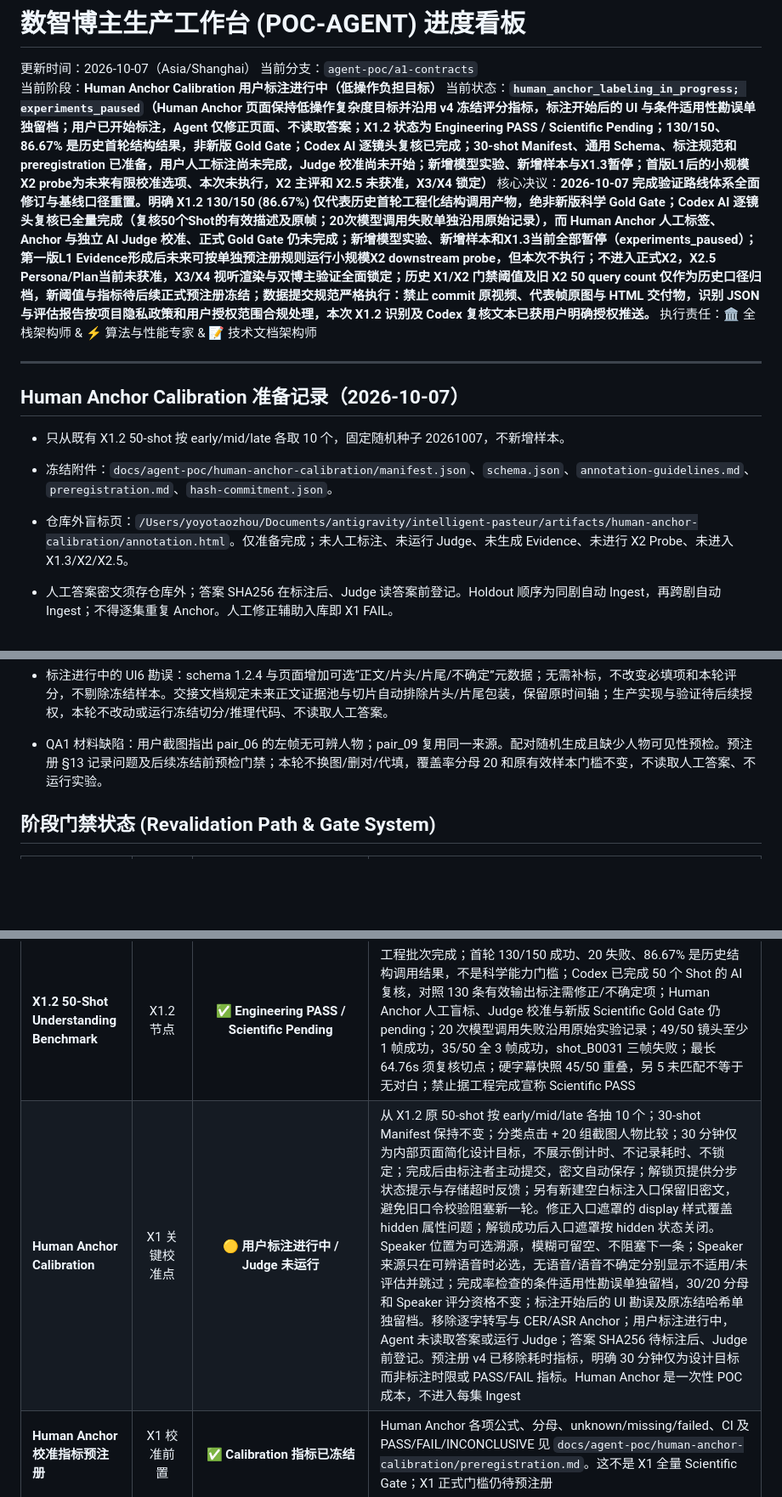
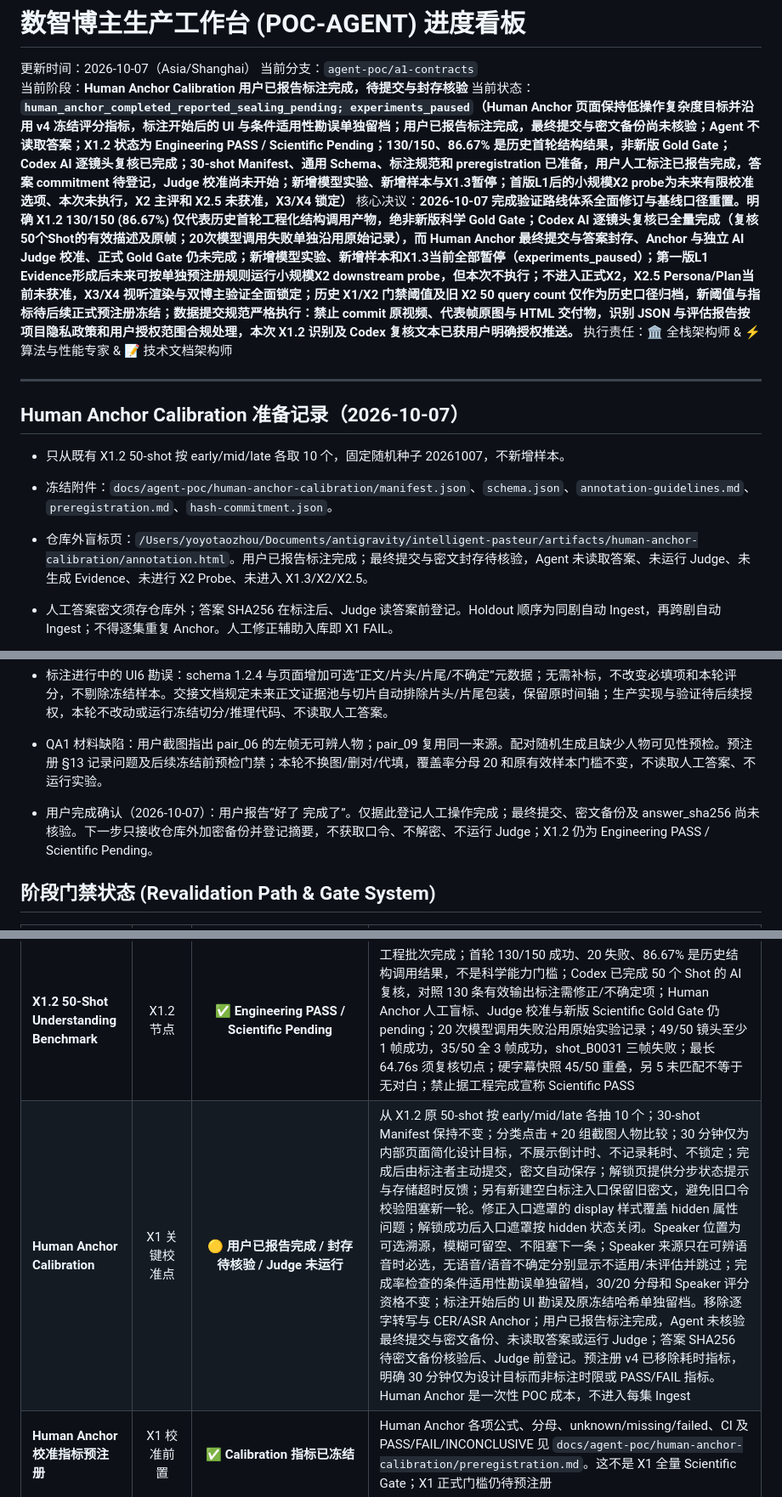
Before and after one commit to younuoqiqi1/shuzhi-mcn-admin, a Markdown page: PROGRESS.md, 3 parts joined by grey strips. Shown at 85% size. GitHub-like rendering; blank space fills up the shorter version.

Commit message:
docs(agent-poc): record user annotation completion pending sealing

```diff
--- a/PROGRESS.md
+++ b/PROGRESS.md
@@ -2,9 +2,9 @@
 
 更新时间：2026-10-07（Asia/Shanghai）
 当前分支：`agent-poc/a1-contracts`
-当前阶段：**Human Anchor Calibration 用户标注进行中（低操作负担目标）**
-当前状态：**`human_anchor_labeling_in_progress; experiments_paused`（Human Anchor 页面保持低操作复杂度目标并沿用 v4 冻结评分指标，标注开始后的 UI 与条件适用性勘误单独留档；用户已开始标注，Agent 仅修正页面、不读取答案；X1.2 状态为 **Engineering PASS / Scientific Pending**；130/150、86.67% 是历史首轮结构结果，非新版 Gold Gate；Codex AI 逐镜头复核已完成；30-shot Manifest、通用 Schema、标注规范和 preregistration 已准备，用户人工标注尚未完成，Judge 校准尚未开始；新增模型实验、新增样本与X1.3暂停；首版L1后的小规模X2 probe为未来有限校准选项、本次未执行，X2 主评和 X2.5 未获准，X3/X4 锁定）**
-核心决议：**2026-10-07 完成验证路线体系全面修订与基线口径重置。明确 X1.2 130/150 (86.67%) 仅代表历史首轮工程化结构调用产物，绝非新版科学 Gold Gate；Codex AI 逐镜头复核已全量完成（复核50个Shot的有效描述及原帧；20次模型调用失败单独沿用原始记录），而 Human Anchor 人工标签、Anchor 与独立 AI Judge 校准、正式 Gold Gate 仍未完成；新增模型实验、新增样本和X1.3当前全部暂停（experiments_paused）；第一版L1 Evidence形成后未来可按单独预注册规则运行小规模X2 downstream probe，但本次不执行；不进入正式X2，X2.5 Persona/Plan当前未获准，X3/X4 视听渲染与双博主验证全面锁定；历史 X1/X2 门禁阈值及旧 X2 50 query count 仅作为历史口径归档，新阈值与指标待后续正式预注册冻结；数据提交规范严格执行：禁止 commit 原视频、代表帧原图与 HTML 交付物，识别 JSON 与评估报告按项目隐私政策和用户授权范围合规处理，本次 X1.2 识别及 Codex 复核文本已获用户明确授权推送。**
+当前阶段：**Human Anchor Calibration 用户已报告标注完成，待提交与封存核验**
+当前状态：**`human_anchor_completed_reported_sealing_pending; experiments_paused`（Human Anchor 页面保持低操作复杂度目标并沿用 v4 冻结评分指标，标注开始后的 UI 与条件适用性勘误单独留档；用户已报告标注完成，最终提交与密文备份尚未核验；Agent 不读取答案；X1.2 状态为 **Engineering PASS / Scientific Pending**；130/150、86.67% 是历史首轮结构结果，非新版 Gold Gate；Codex AI 逐镜头复核已完成；30-shot Manifest、通用 Schema、标注规范和 preregistration 已准备，用户人工标注已报告完成，答案 commitment 待登记，Judge 校准尚未开始；新增模型实验、新增样本与X1.3暂停；首版L1后的小规模X2 probe为未来有限校准选项、本次未执行，X2 主评和 X2.5 未获准，X3/X4 锁定）**
+核心决议：**2026-10-07 完成验证路线体系全面修订与基线口径重置。明确 X1.2 130/150 (86.67%) 仅代表历史首轮工程化结构调用产物，绝非新版科学 Gold Gate；Codex AI 逐镜头复核已全量完成（复核50个Shot的有效描述及原帧；20次模型调用失败单独沿用原始记录），而 Human Anchor 最终提交与答案封存、Anchor 与独立 AI Judge 校准、正式 Gold Gate 仍未完成；新增模型实验、新增样本和X1.3当前全部暂停（experiments_paused）；第一版L1 Evidence形成后未来可按单独预注册规则运行小规模X2 downstream probe，但本次不执行；不进入正式X2，X2.5 Persona/Plan当前未获准，X3/X4 视听渲染与双博主验证全面锁定；历史 X1/X2 门禁阈值及旧 X2 50 query count 仅作为历史口径归档，新阈值与指标待后续正式预注册冻结；数据提交规范严格执行：禁止 commit 原视频、代表帧原图与 HTML 交付物，识别 JSON 与评估报告按项目隐私政策和用户授权范围合规处理，本次 X1.2 识别及 Codex 复核文本已获用户明确授权推送。**
 执行责任：🏛️ 全栈架构师 & ⚡ 算法与性能专家 & 📝 技术文档架构师
 
 ---
@@ -13,7 +13,7 @@
 
 - 只从既有 X1.2 50-shot 按 early/mid/late 各取 10 个，固定随机种子 20261007，不新增样本。
 - 冻结附件：`docs/agent-poc/human-anchor-calibration/manifest.json`、`schema.json`、`annotation-guidelines.md`、`preregistration.md`、`hash-commitment.json`。
-- 仓库外盲标页：`/Users/yoyotaozhou/Documents/antigravity/intelligent-pasteur/artifacts/human-anchor-calibration/annotation.html`。仅准备完成；未人工标注、未运行 Judge、未生成 Evidence、未进行 X2 Probe、未进入 X1.3/X2/X2.5。
+- 仓库外盲标页：`/Users/yoyotaozhou/Documents/antigravity/intelligent-pasteur/artifacts/human-anchor-calibration/annotation.html`。用户已报告标注完成；最终提交与密文封存待核验，Agent 未读取答案、未运行 Judge、未生成 Evidence、未进行 X2 Probe、未进入 X1.3/X2/X2.5。
 - 人工答案密文须存仓库外；答案 SHA256 在标注后、Judge 读答案前登记。Holdout 顺序为同剧自动 Ingest，再跨剧自动 Ingest；不得逐集重复 Anchor。人工修正辅助入库即 X1 FAIL。
 - 标注进行中的 UI3 勘误：增加可选 Speaker 位置的清除按钮，仅由用户主动撤销当前位置；保留其他答案，加密保存与评分规则不变。未读取人工答案，未运行 Judge/实验；X1.2 仍为 Engineering PASS / Scientific Pending。
 - 标注进行中的 UI4 勘误：未填完整可返回上一条，必填校验仅限制下一条和提交；保留部分答案并自动加密保存。样本与评测规则不变，未读取人工答案，未运行 Judge/实验。
@@ -22,6 +22,8 @@
 - 标注进行中的 UI6 勘误：schema 1.2.4 与页面增加可选“正文/片头/片尾/不确定”元数据；无需补标，不改变必填项和本轮评分，不剔除冻结样本。交接文档规定未来正文证据池与切片自动排除片头/片尾包装，保留原时间轴；生产实现与验证待后续授权，本轮不改动或运行冻结切分/推理代码、不读取人工答案。
 - QA1 材料缺陷：用户截图指出 pair_06 的左帧无可辨人物；pair_09 复用同一来源。配对随机生成且缺少人物可见性预检。预注册 §13 记录问题及后续冻结前预检门禁；本轮不换图/删对/代填，覆盖率分母 20 和原有效样本门槛不变，不读取人工答案、不运行实验。
 
+- 用户完成确认（2026-10-07）：用户报告“好了 完成了”。仅据此登记人工操作完成；最终提交、密文备份及 answer_sha256 尚未核验。下一步只接收仓库外加密备份并登记摘要，不获取口令、不解密、不运行 Judge；X1.2 仍为 Engineering PASS / Scientific Pending。
+
 ## 阶段门禁状态 (Revalidation Path & Gate System)
 
 | 门禁/阶段名称 | 阶段点 | 当前状态 | 准入/通过标准与说明 |
@@ -29,7 +31,7 @@
 | **X0 Technology Spike Gate** | X0 结束点 | ✅ **approved** | **2026-10-05 用户明确批准**。完成开源项目源码/License/依赖与认证机制核查；完成 EP18 中立短段（900-930s）四种镜头检测横向对比（VMV原函数/PySceneDetect Content与Adaptive/video-recap-skills）、15张代表帧提取、macOS 原生 Vision OCR 实测；完成成本外推公式与参数化估算；报告交付于 [`docs/agent-poc/x0-technology-spike.md`](docs/agent-poc/x0-technology-spike.md)；正式授权开启 X1.0 |
 | **X1.1 Understanding Benchmark** | X1.1 节点 | 🤝 **accepted_for_expansion (保留历史 35/40 人脸与 partial 20/45 视觉，非全 Gate 通过，经用户授权进入 X1.2)** | 完成 45 正式 Gemini 低档全部尝试（44 成功 / 1 服务 503 无重试，核验 44/45=97.8%）；15 母区间完成 47 children（max 26.52s）；OCR/ASR fusion 15 完成；人脸 35/40 校准阈值 0.4067；视觉 partial 20/45 审核覆盖（已审 178 事实 / 真实 2 幻觉）；历史数值完整保留，非全 Gate 科学通过，经 2026-10-06 用户明确授权进入下一批 50 镜头扩展，不再停留于 STOP 旧节点 |
 | **X1.2 50-Shot Understanding Benchmark** | X1.2 节点 | ✅ **Engineering PASS / Scientific Pending** | 工程批次完成；首轮 130/150 成功、20 失败、86.67% 是历史结构调用结果，不是科学能力门槛；Codex 已完成 50 个 Shot 的 AI 复核，对照 130 条有效输出标注需修正/不确定项；Human Anchor 人工盲标、Judge 校准与新版 Scientific Gold Gate 仍 pending；20 次模型调用失败沿用原始实验记录；49/50 镜头至少 1 帧成功，35/50 全 3 帧成功，shot_B0031 三帧失败；最长 64.76s 须复核切点；硬字幕快照 45/50 重叠，另 5 未匹配不等于无对白；禁止据工程完成宣称 Scientific PASS |
-| **Human Anchor Calibration** | X1 关键校准点 | 🟡 **用户标注进行中 / Judge 未运行** | 从 X1.2 原 50-shot 按 early/mid/late 各抽 10 个；30-shot Manifest 保持不变；分类点击 + 20 组截图人物比较；30 分钟仅为内部页面简化设计目标，不展示倒计时、不记录耗时、不锁定；完成后由标注者主动提交，密文自动保存；解锁页提供分步状态提示与存储超时反馈；另有新建空白标注入口保留旧密文，避免旧口令校验阻塞新一轮。修正入口遮罩的 display 样式覆盖 hidden 属性问题；解锁成功后入口遮罩按 hidden 状态关闭。Speaker 位置为可选溯源，模糊可留空、不阻塞下一条；Speaker 来源只在可辨语音时必选，无语音/语音不确定分别显示不适用/未评估并跳过；完成率检查的条件适用性勘误单独留档，30/20 分母和 Speaker 评分资格不变；标注开始后的 UI 勘误及原冻结哈希单独留档。移除逐字转写与 CER/ASR Anchor；用户标注进行中，Agent 未读取答案或运行 Judge；答案 SHA256 待标注后、Judge 前登记。预注册 v4 已移除耗时指标，明确 30 分钟仅为设计目标而非标注时限或 PASS/FAIL 指标。Human Anchor 是一次性 POC 成本，不进入每集 Ingest |
+| **Human Anchor Calibration** | X1 关键校准点 | 🟡 **用户已报告完成 / 封存待核验 / Judge 未运行** | 从 X1.2 原 50-shot 按 early/mid/late 各抽 10 个；30-shot Manifest 保持不变；分类点击 + 20 组截图人物比较；30 分钟仅为内部页面简化设计目标，不展示倒计时、不记录耗时、不锁定；完成后由标注者主动提交，密文自动保存；解锁页提供分步状态提示与存储超时反馈；另有新建空白标注入口保留旧密文，避免旧口令校验阻塞新一轮。修正入口遮罩的 display 样式覆盖 hidden 属性问题；解锁成功后入口遮罩按 hidden 状态关闭。Speaker 位置为可选溯源，模糊可留空、不阻塞下一条；Speaker 来源只在可辨语音时必选，无语音/语音不确定分别显示不适用/未评估并跳过；完成率检查的条件适用性勘误单独留档，30/20 分母和 Speaker 评分资格不变；标注开始后的 UI 勘误及原冻结哈希单独留档。移除逐字转写与 CER/ASR Anchor；用户已报告标注完成，Agent 未核验最终提交与密文备份、未读取答案或运行 Judge；答案 SHA256 待密文备份核验后、Judge 前登记。预注册 v4 已移除耗时指标，明确 30 分钟仅为设计目标而非标注时限或 PASS/FAIL 指标。Human Anchor 是一次性 POC 成本，不进入每集 Ingest |
 | **Human Anchor 校准指标预注册** | X1 校准前置 | ✅ **Calibration 指标已冻结** | Human Anchor 各项公式、分母、unknown/missing/failed、CI 及 PASS/FAIL/INCONCLUSIVE 见 `docs/agent-poc/human-anchor-calibration/preregistration.md`。这不是 X1 全量 Scientific Gate；X1 正式门槛仍待预注册 |
 | **X1 Evidence v1 (客观证据底座 v1)** | X1 产物节点 | ⏳ **pending (前置未达成)** | 聚合多模态客观证据（镜头时序、代表帧语义、对齐台词、校准后人物聚类），形成防污染、免推断的 L1 结构化证据底座；前置依赖 Human Anchor 校准与 X1 指标冻结正式通过，当前未达成 |
 | **有限 X2 probe (Limited X2 Probe)** | X2 探索前置 | ⏸️ **paused (新规则后续允许，本次未执行)** | 修订后新验证规则允许在极小受控规模下（如 3-5 条典型 Query）执行盲测检索探针，用以提前探测检索匹配机制与拒识表现；但**本次未执行任何 probe 实验**，无新增样本数据，当前处于暂停状态 |
```
Also changed, not shown: docs/agent-poc/poc-revalidation-handoff.md (+4 -4 lines).
